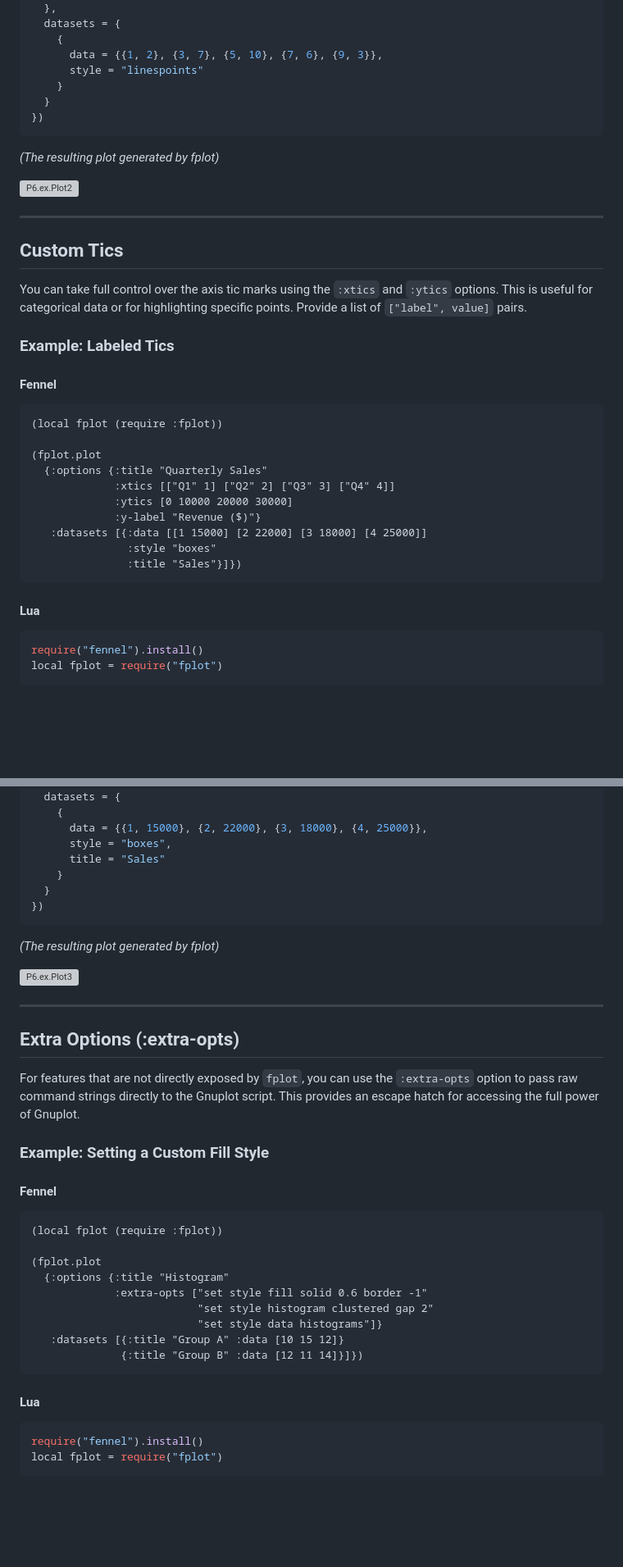
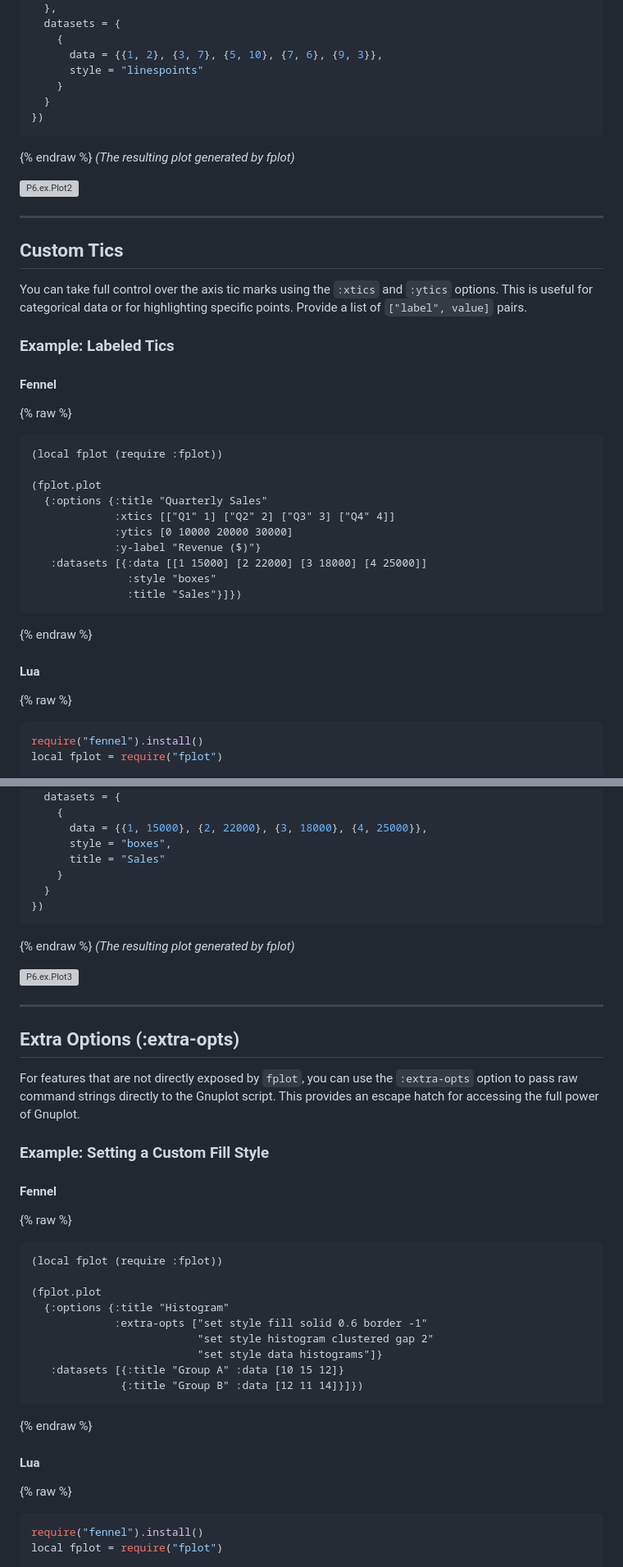
Before and after one commit to ItsMeForLua/fplot, a Markdown page: docs/P6Wiki.md, 2 parts joined by grey strips. Shown at 82% size. Rendered like a GitHub page; blank space fills up the shorter version; grey boxes are pictures that could not be loaded.

Commit message:
Update P6Wiki.md for Jekyll

````diff
--- a/docs/P6Wiki.md
+++ b/docs/P6Wiki.md
@@ -139,6 +140,7 @@ fplot.plot({
   }
 })
 ```
+{% endraw %}
 _(The resulting plot generated by fplot)_
 
 ![P6.ex.Plot2](https://i.imgur.com/7PkXI5P.png)
@@ -152,7 +154,7 @@ You can take full control over the axis tic marks using the `:xtics` and `:ytics
 ### Example: Labeled Tics
 
 #### Fennel
-
+{% raw %}
 ```fennel
 (local fplot (require :fplot))
 
@@ -165,9 +167,9 @@ You can take full control over the axis tic marks using the `:xtics` and `:ytics
                :style "boxes"
                :title "Sales"}]})
 ```
-
+{% endraw %}
 #### Lua
-
+{% raw %}
 ```lua
 require("fennel").install()
 local fplot = require("fplot")
@@ -188,6 +190,7 @@ fplot.plot({
   }
 })
 ```
+{% endraw %}
 _(The resulting plot generated by fplot)_
 
 ![P6.ex.Plot3](https://i.imgur.com/3yFiUj8.png)
@@ -201,7 +204,7 @@ For features that are not directly exposed by `fplot`, you can use the `:extra-o
 ### Example: Setting a Custom Fill Style
 
 #### Fennel
-
+{% raw %}
 ```fennel
 (local fplot (require :fplot))
 
@@ -213,9 +216,9 @@ For features that are not directly exposed by `fplot`, you can use the `:extra-o
    :datasets [{:title "Group A" :data [10 15 12]}
               {:title "Group B" :data [12 11 14]}]})
 ```
-
+{% endraw %}
 #### Lua
-
+{% raw %}
 ```lua
 require("fennel").install()
 local fplot = require("fplot")
````
Also changed, not shown: other parts of docs/P6Wiki.md (+8 -6 lines).
